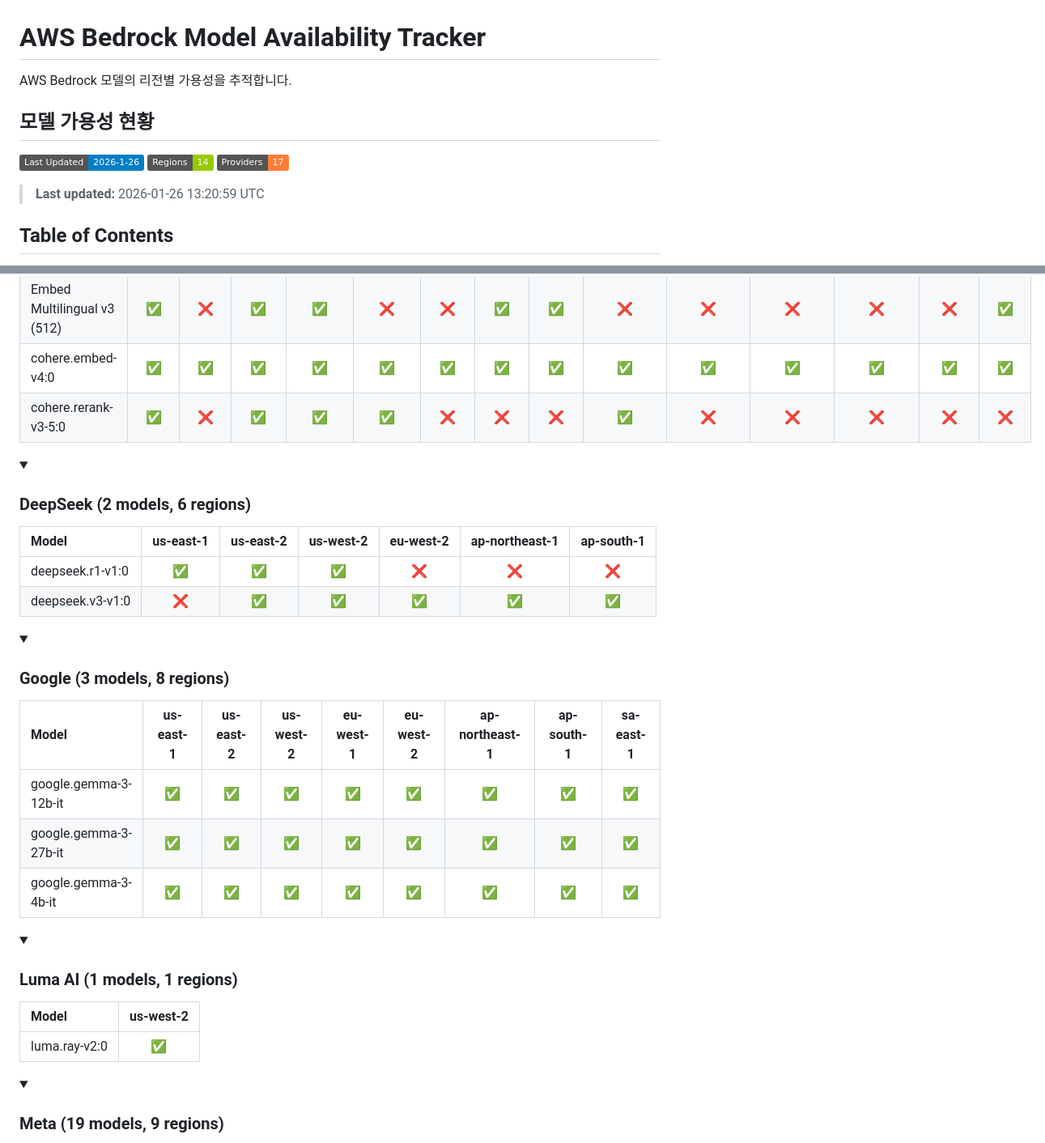
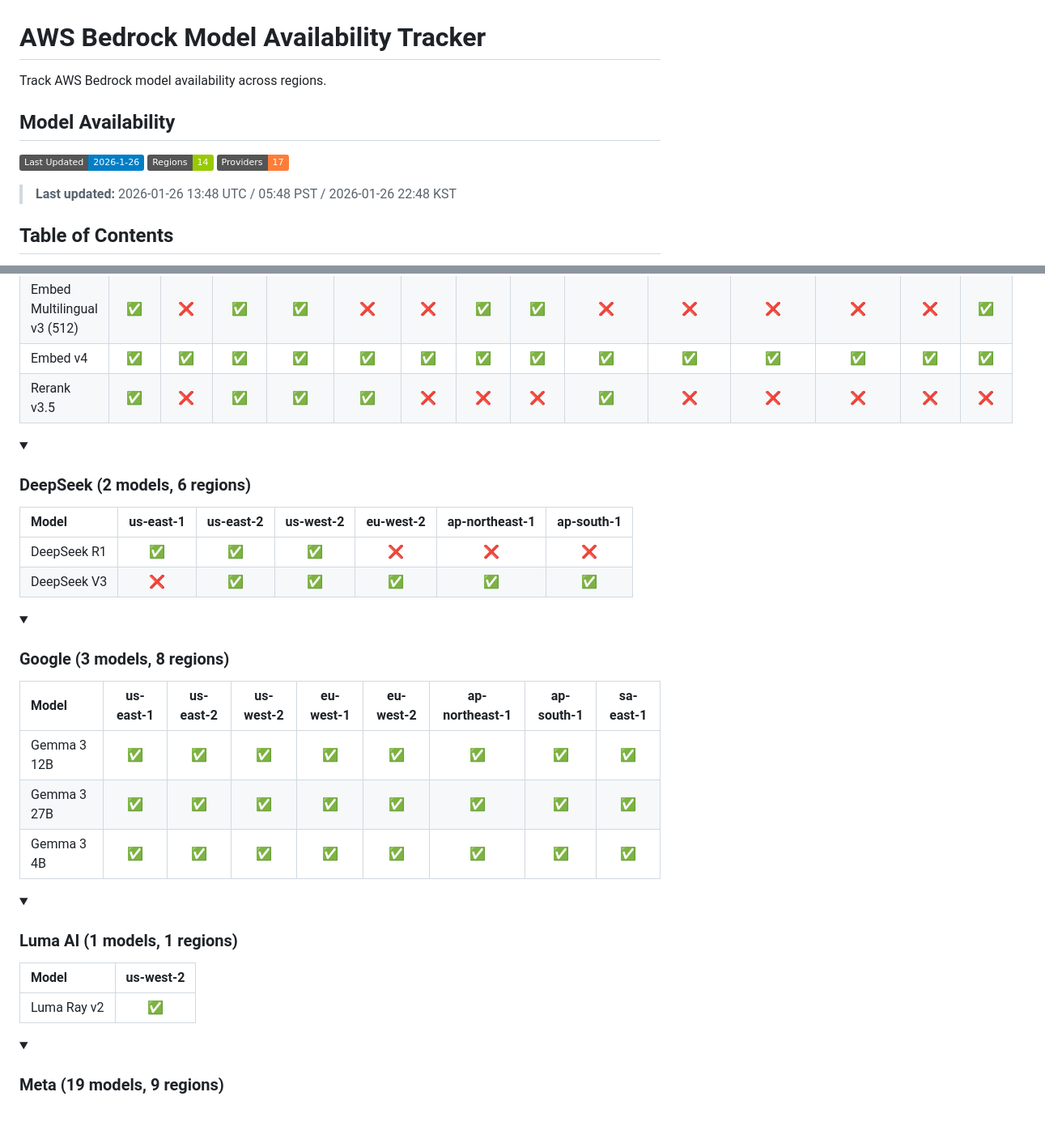
Before and after one commit to kimnamu/aws-bedrock-model-support, a Markdown page: README.md, 2 parts joined by grey strips. Shown at 81% size. Rendered like a GitHub page; folded sections open; badges without logos; blank space fills up the shorter version.

```diff
--- a/README.md
+++ b/README.md
@@ -1,8 +1,8 @@
 # AWS Bedrock Model Availability Tracker
 
-AWS Bedrock 모델의 리전별 가용성을 추적합니다.
+Track AWS Bedrock model availability across regions.
 
-## 모델 가용성 현황
+## Model Availability
 
 <!-- BEDROCK_AVAILABILITY_START -->
 
@@ -10,7 +10,7 @@ AWS Bedrock 모델의 리전별 가용성을 추적합니다.
  ![Regions](https://img.shields.io/badge/Regions-14-green)
  ![Providers](https://img.shields.io/badge/Providers-17-orange)
 
-> **Last updated:** 2026-01-26 13:20:59 UTC
+> **Last updated:** 2026-01-26 13:48 UTC / 05:48 PST / 2026-01-26 22:48 KST
 
 ## Table of Contents
 
@@ -134,8 +134,8 @@ AWS Bedrock 모델의 리전별 가용성을 추적합니다.
 | Embed English v3 (512) | ✅ | ❌ | ✅ | ✅ | ❌ | ❌ | ✅ | ✅ | ❌ | ❌ | ❌ | ❌ | ❌ | ✅ |
 | Embed Multilingual v3 | ✅ | ❌ | ✅ | ✅ | ✅ | ✅ | ✅ | ✅ | ✅ | ❌ | ✅ | ✅ | ✅ | ✅ |
 | Embed Multilingual v3 (512) | ✅ | ❌ | ✅ | ✅ | ❌ | ❌ | ✅ | ✅ | ❌ | ❌ | ❌ | ❌ | ❌ | ✅ |
-| cohere.embed-v4:0 | ✅ | ✅ | ✅ | ✅ | ✅ | ✅ | ✅ | ✅ | ✅ | ✅ | ✅ | ✅ | ✅ | ✅ |
-| cohere.rerank-v3-5:0 | ✅ | ❌ | ✅ | ✅ | ✅ | ❌ | ❌ | ❌ | ✅ | ❌ | ❌ | ❌ | ❌ | ❌ |
+| Embed v4 | ✅ | ✅ | ✅ | ✅ | ✅ | ✅ | ✅ | ✅ | ✅ | ✅ | ✅ | ✅ | ✅ | ✅ |
+| Rerank v3.5 | ✅ | ❌ | ✅ | ✅ | ✅ | ❌ | ❌ | ❌ | ✅ | ❌ | ❌ | ❌ | ❌ | ❌ |
 
 </details>
 
@@ -144,8 +144,8 @@ AWS Bedrock 모델의 리전별 가용성을 추적합니다.
 
 | Model | us-east-1 | us-east-2 | us-west-2 | eu-west-2 | ap-northeast-1 | ap-south-1 |
 |:------|:---:|:---:|:---:|:---:|:---:|:---:|
-| deepseek.r1-v1:0 | ✅ | ✅ | ✅ | ❌ | ❌ | ❌ |
-| deepseek.v3-v1:0 | ❌ | ✅ | ✅ | ✅ | ✅ | ✅ |
+| DeepSeek R1 | ✅ | ✅ | ✅ | ❌ | ❌ | ❌ |
+| DeepSeek V3 | ❌ | ✅ | ✅ | ✅ | ✅ | ✅ |
 
 </details>
 
@@ -154,9 +154,9 @@ AWS Bedrock 모델의 리전별 가용성을 추적합니다.
 
 | Model | us-east-1 | us-east-2 | us-west-2 | eu-west-1 | eu-west-2 | ap-northeast-1 | ap-south-1 | sa-east-1 |
 |:------|:---:|:---:|:---:|:---:|:---:|:---:|:---:|:---:|
-| google.gemma-3-12b-it | ✅ | ✅ | ✅ | ✅ | ✅ | ✅ | ✅ | ✅ |
-| google.gemma-3-27b-it | ✅ | ✅ | ✅ | ✅ | ✅ | ✅ | ✅ | ✅ |
-| google.gemma-3-4b-it | ✅ | ✅ | ✅ | ✅ | ✅ | ✅ | ✅ | ✅ |
+| Gemma 3 12B | ✅ | ✅ | ✅ | ✅ | ✅ | ✅ | ✅ | ✅ |
+| Gemma 3 27B | ✅ | ✅ | ✅ | ✅ | ✅ | ✅ | ✅ | ✅ |
+| Gemma 3 4B | ✅ | ✅ | ✅ | ✅ | ✅ | ✅ | ✅ | ✅ |
 
 </details>
 
@@ -165,7 +165,7 @@ AWS Bedrock 모델의 리전별 가용성을 추적합니다.
 
 | Model | us-west-2 |
 |:------|:---:|
-| luma.ray-v2:0 | ✅ |
+| Luma Ray v2 | ✅ |
 
 </details>
 
```
Also changed, not shown: other parts of README.md (+64 -64 lines).
